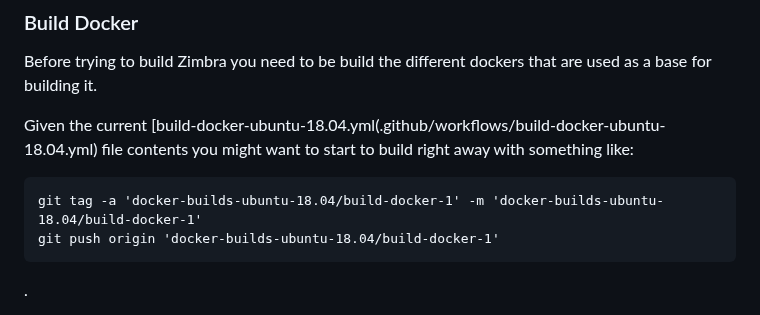
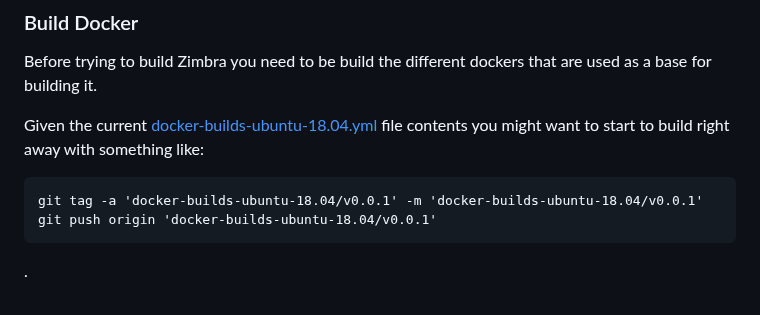
Before and after one commit to maldua/zimbra-foss-builder, a Markdown page: BUILD-GITHUB-ACTION.md, the part around the change. Rendered like a GitHub page.

Commit message:
Added maintainer documentation. (3)

````diff
--- a/BUILD-GITHUB-ACTION.md
+++ b/BUILD-GITHUB-ACTION.md
@@ -112,10 +112,10 @@ Go back to the repo and commit all of the modified files which would be find in
 
 Before trying to build Zimbra you need to be build the different dockers that are used as a base for building it.
 
-Given the current [build-docker-ubuntu-18.04.yml(.github/workflows/build-docker-ubuntu-18.04.yml) file contents you might want to start to build right away with something like:
+Given the current [docker-builds-ubuntu-18.04.yml](.github/workflows/docker-builds-ubuntu-18.04.yml) file contents you might want to start to build right away with something like:
 ```
-git tag -a 'docker-builds-ubuntu-18.04/build-docker-1' -m 'docker-builds-ubuntu-18.04/build-docker-1'
-git push origin 'docker-builds-ubuntu-18.04/build-docker-1'
+git tag -a 'docker-builds-ubuntu-18.04/v0.0.1' -m 'docker-builds-ubuntu-18.04/v0.0.1'
+git push origin 'docker-builds-ubuntu-18.04/v0.0.1'
 ```
 .
 
````
